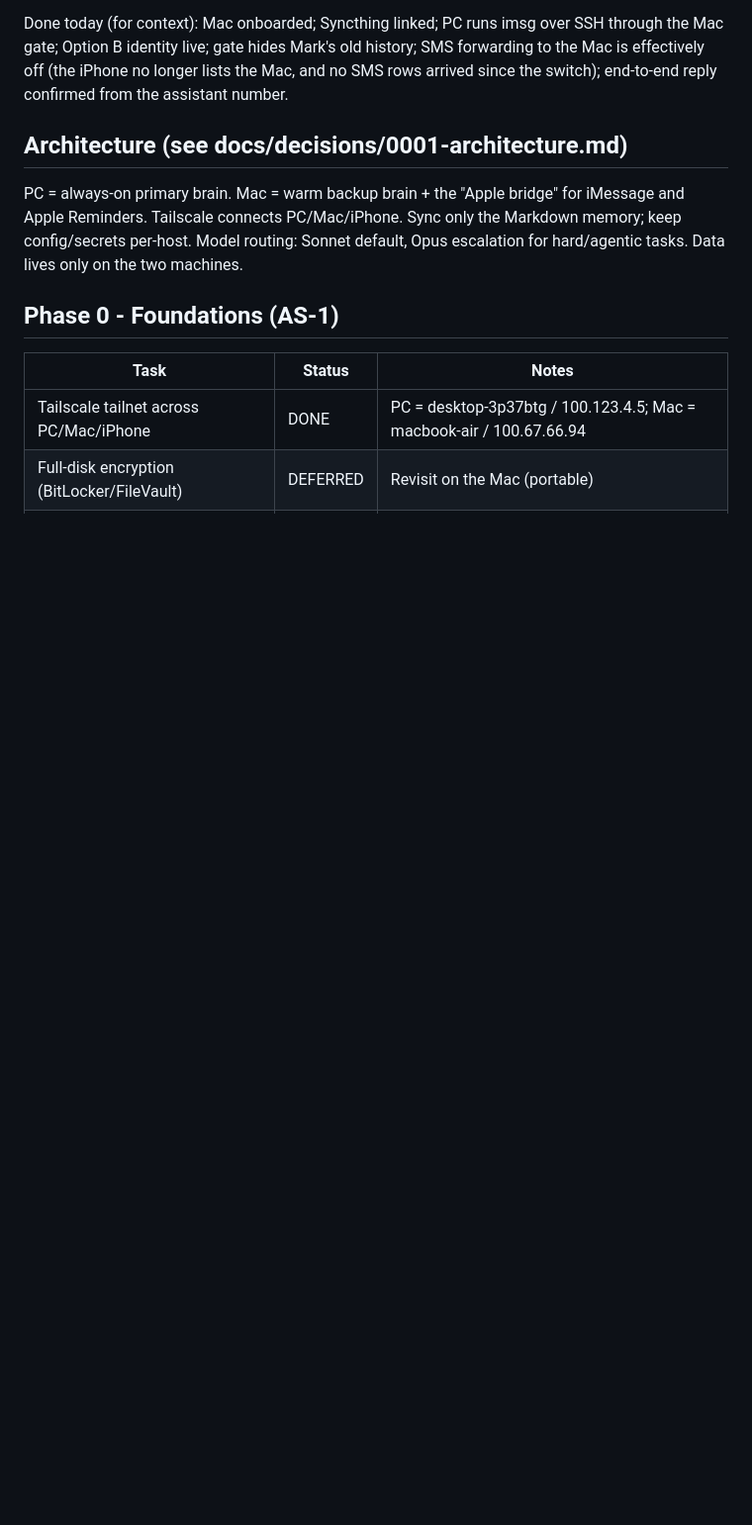
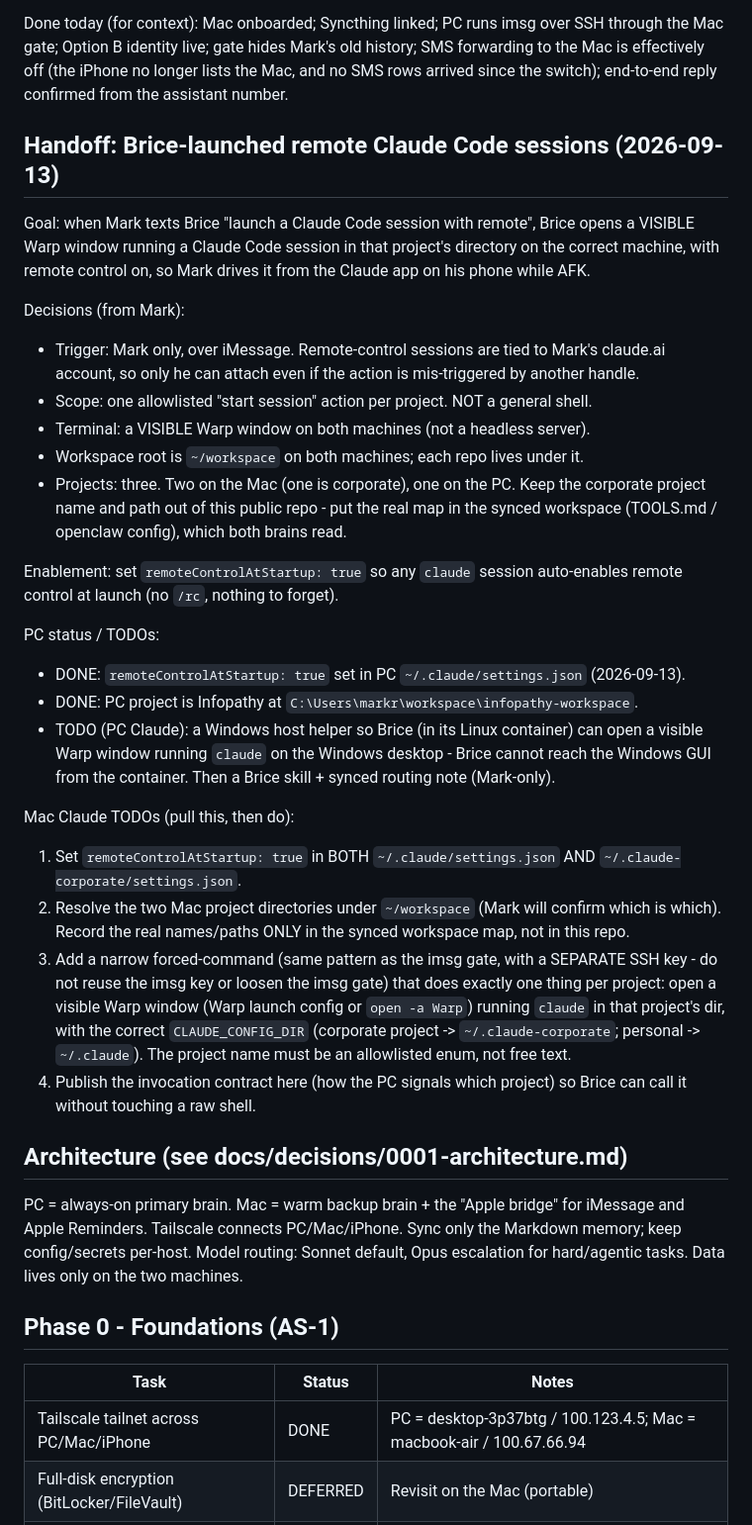
Before and after one commit to mikee-delos-santos/assistant, a Markdown page: ROADMAP.md, the part around the change. Shown at 99% size. Rendered like a GitHub page; blank space fills up the shorter version.

Commit message:
docs | ROADMAP: handoff for Brice-launched remote Claude Code sessions
Visible Warp session per project, remote control default-on (remoteControlAtStartup), Mark-only trigger over iMessage, scoped forced-command per project. PC: remoteControlAtStartup enabled and Infopathy path recorded; Mac Claude TODOs listed (enable RC in both config homes, resolve Mac project dirs, add a separate-key forced-command).

Co-Authored-By: Claude Opus 4.8 <noreply@anthropic.com>

Claude-Session: https://claude.ai/code/session_01KeWXSVSUQtMzhyEDiYu8Yo

```diff
--- a/ROADMAP.md
+++ b/ROADMAP.md
@@ -68,6 +68,47 @@ Done today (for context): Mac onboarded; Syncthing linked; PC runs imsg over SSH
 through the Mac gate; Option B identity live; gate hides Mark's old history; SMS
 forwarding to the Mac is effectively off (the iPhone no longer lists the Mac, and no
 SMS rows arrived since the switch); end-to-end reply confirmed from the assistant number.
+
+## Handoff: Brice-launched remote Claude Code sessions (2026-09-13)
+
+Goal: when Mark texts Brice "launch a <project> Claude Code session with remote", Brice
+opens a VISIBLE Warp window running a Claude Code session in that project's directory on the
+correct machine, with remote control on, so Mark drives it from the Claude app on his phone
+while AFK.
+
+Decisions (from Mark):
+- Trigger: Mark only, over iMessage. Remote-control sessions are tied to Mark's claude.ai
+  account, so only he can attach even if the action is mis-triggered by another handle.
+- Scope: one allowlisted "start session" action per project. NOT a general shell.
+- Terminal: a VISIBLE Warp window on both machines (not a headless server).
+- Workspace root is `~/workspace` on both machines; each repo lives under it.
+- Projects: three. Two on the Mac (one is corporate), one on the PC. Keep the corporate
+  project name and path out of this public repo - put the real map in the synced workspace
+  (TOOLS.md / openclaw config), which both brains read.
+
+Enablement: set `remoteControlAtStartup: true` so any `claude` session auto-enables remote
+control at launch (no `/rc`, nothing to forget).
+
+PC status / TODOs:
+- DONE: `remoteControlAtStartup: true` set in PC `~/.claude/settings.json` (2026-09-13).
+- DONE: PC project is Infopathy at `C:\Users\markr\workspace\infopathy-workspace`.
+- TODO (PC Claude): a Windows host helper so Brice (in its Linux container) can open a
+  visible Warp window running `claude` on the Windows desktop - Brice cannot reach the
+  Windows GUI from the container. Then a Brice skill + synced routing note (Mark-only).
+
+Mac Claude TODOs (pull this, then do):
+1. Set `remoteControlAtStartup: true` in BOTH `~/.claude/settings.json` AND
+   `~/.claude-corporate/settings.json`.
+2. Resolve the two Mac project directories under `~/workspace` (Mark will confirm which is
+   which). Record the real names/paths ONLY in the synced workspace map, not in this repo.
+3. Add a narrow forced-command (same pattern as the imsg gate, with a SEPARATE SSH key - do
+   not reuse the imsg key or loosen the imsg gate) that does exactly one thing per project:
+   open a visible Warp window (Warp launch config or `open -a Warp`) running `claude` in that
+   project's dir, with the correct `CLAUDE_CONFIG_DIR` (corporate project ->
+   `~/.claude-corporate`; personal -> `~/.claude`). The project name must be an allowlisted
+   enum, not free text.
+4. Publish the invocation contract here (how the PC signals which project) so Brice can call
+   it without touching a raw shell.
 
 ## Architecture (see docs/decisions/0001-architecture.md)
 PC = always-on primary brain. Mac = warm backup brain + the "Apple bridge" for
```
